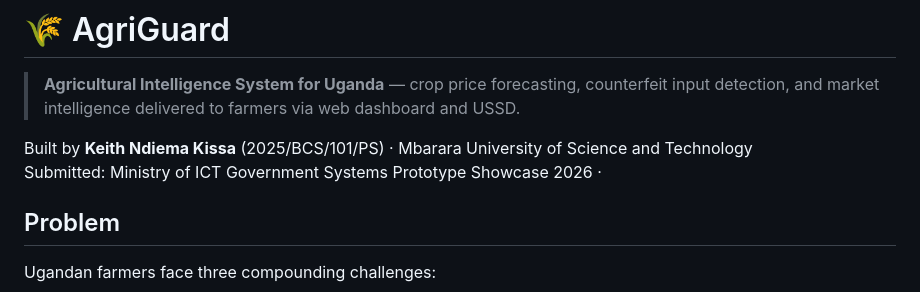
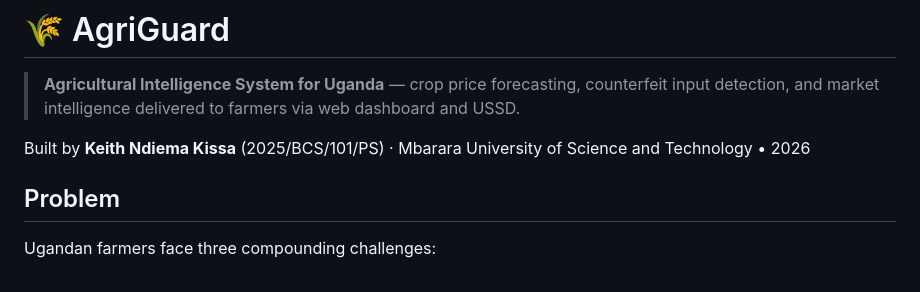
Before and after one commit to Agri-Guard/AgriGuard, a Markdown page: README.md, the part around the change. GitHub-like rendering.

Commit message:
Correct submission year in README
Updated submission year in README.

```diff
--- a/README.md
+++ b/README.md
@@ -2,8 +2,7 @@
 
 > **Agricultural Intelligence System for Uganda** — crop price forecasting, counterfeit input detection, and market intelligence delivered to farmers via web dashboard and USSD.
 
-Built by **Keith Ndiema Kissa** (2025/BCS/101/PS) · Mbarara University of Science and Technology
-Submitted: Ministry of ICT Government Systems Prototype Showcase 2026 ·
+Built by **Keith Ndiema Kissa** (2025/BCS/101/PS) · Mbarara University of Science and Technology • 2026
 
 
 
```
